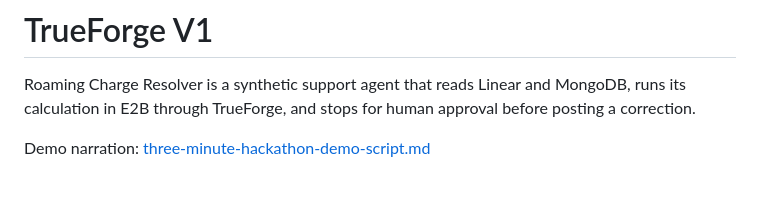
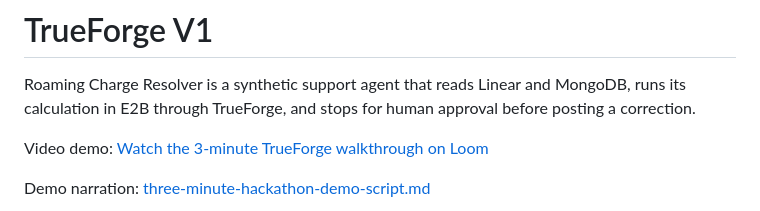
Before and after one commit to arshad98333/TrueForge-V1, a Markdown page: README.md, the part around the change. Rendered like a GitHub page; blank space fills up the shorter version.

Commit message:
docs: add Loom demo video

```diff
--- a/README.md
+++ b/README.md
@@ -1,6 +1,8 @@
 # TrueForge V1
 
 Roaming Charge Resolver is a synthetic support agent that reads Linear and MongoDB, runs its calculation in E2B through TrueForge, and stops for human approval before posting a correction.
+
+Video demo: [Watch the 3-minute TrueForge walkthrough on Loom](https://www.loom.com/share/6747053ab20b4603bb0e9b5ef90bb85e)
 
 Demo narration: [three-minute-hackathon-demo-script.md](Instructions/three-minute-hackathon-demo-script.md)
 
```
